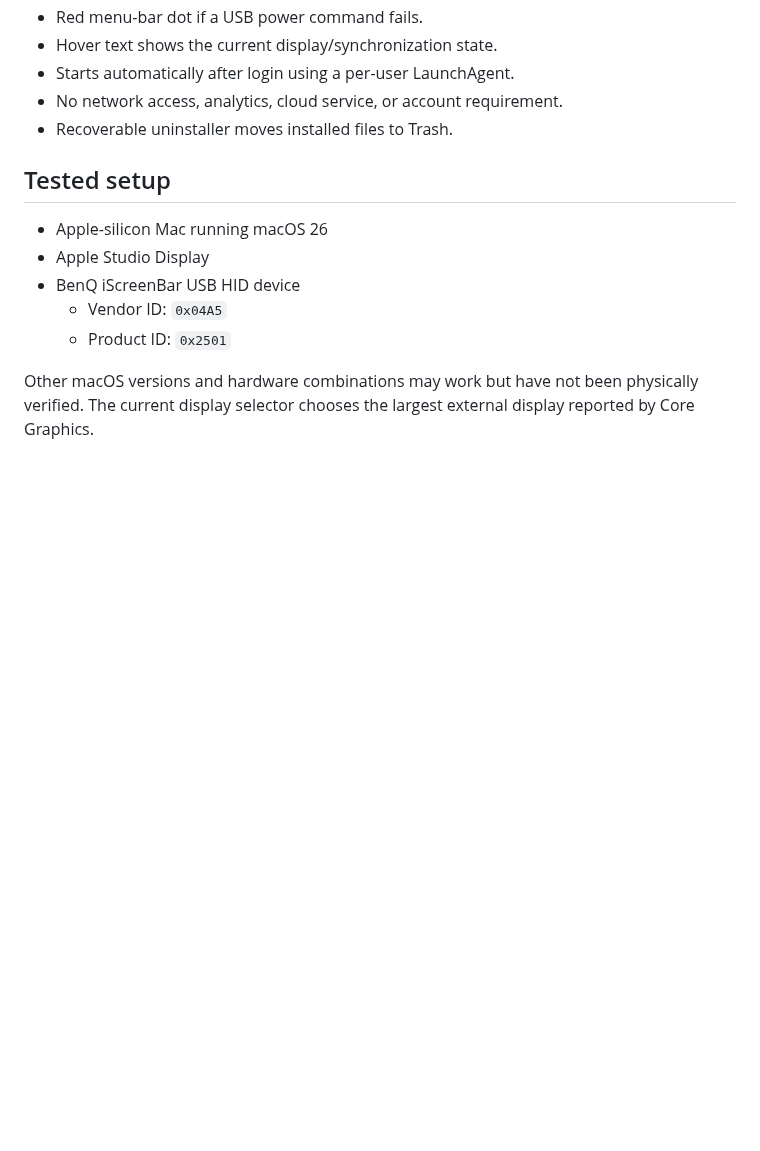
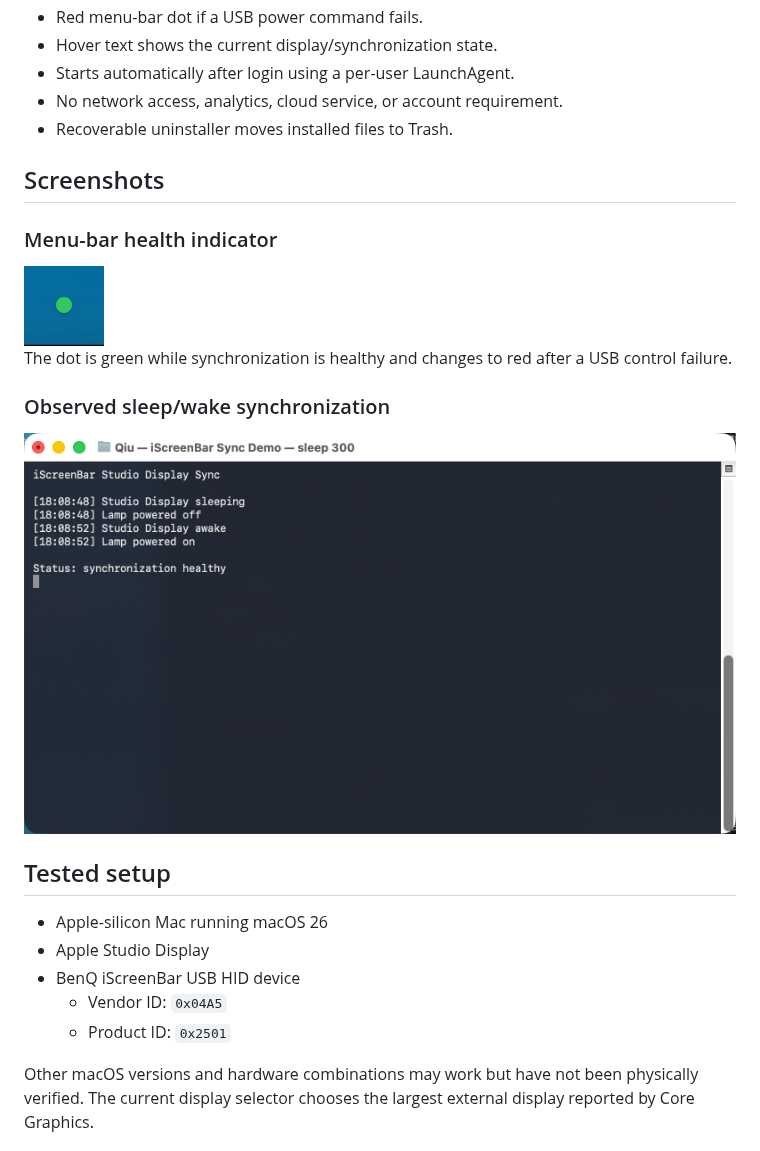
Before and after one commit to rogerbush007-a11y/iScreenBar-StudioDisplay-Sync, a Markdown page: README.md, the part around the change. Rendered like a GitHub page; pictures changed too: docs/images/menu-bar-green-dot.png (added), docs/images/sync-log.png (added); blank space fills up the shorter version.

Commit message:
Add menu bar and synchronization screenshots

```diff
--- a/README.md
+++ b/README.md
@@ -23,6 +23,19 @@ app, the lamp firmware, or macOS.
 - Starts automatically after login using a per-user LaunchAgent.
 - No network access, analytics, cloud service, or account requirement.
 - Recoverable uninstaller moves installed files to Trash.
+
+## Screenshots
+
+### Menu-bar health indicator
+
+<img src="docs/images/menu-bar-green-dot.png" width="80" alt="Green iScreenBar synchronization status dot in the macOS menu bar">
+
+The dot is green while synchronization is healthy and changes to red after a
+USB control failure.
+
+### Observed sleep/wake synchronization
+
+![Terminal showing Studio Display sleep and wake events with matching lamp power changes](docs/images/sync-log.png)
 
 ## Tested setup
 
```
